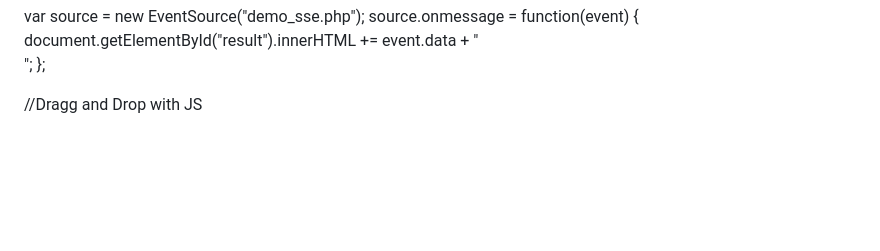
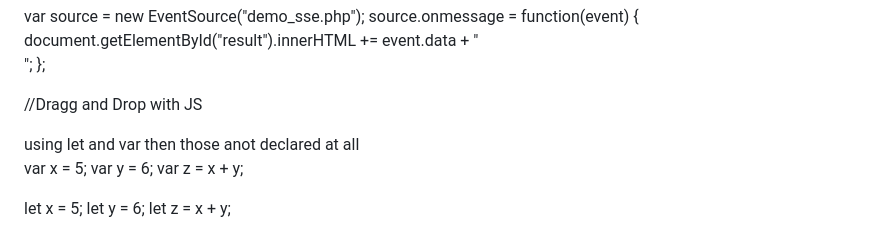
Before and after one commit to giftxenon/htmltest, a Markdown page: README.md, the part around the change. Drawn GitHub-style; blank space fills up the shorter version.

Commit message:
Update README.md
JS variables

```diff
--- a/README.md
+++ b/README.md
@@ -218,3 +218,12 @@ function drop(ev) {
 </script>
 </body>
 </html>
+using let and var then those anot declared at all
+
+var x = 5;
+var y = 6;
+var z = x + y;
+
+let x = 5;
+let y = 6;
+let z = x + y;
```
